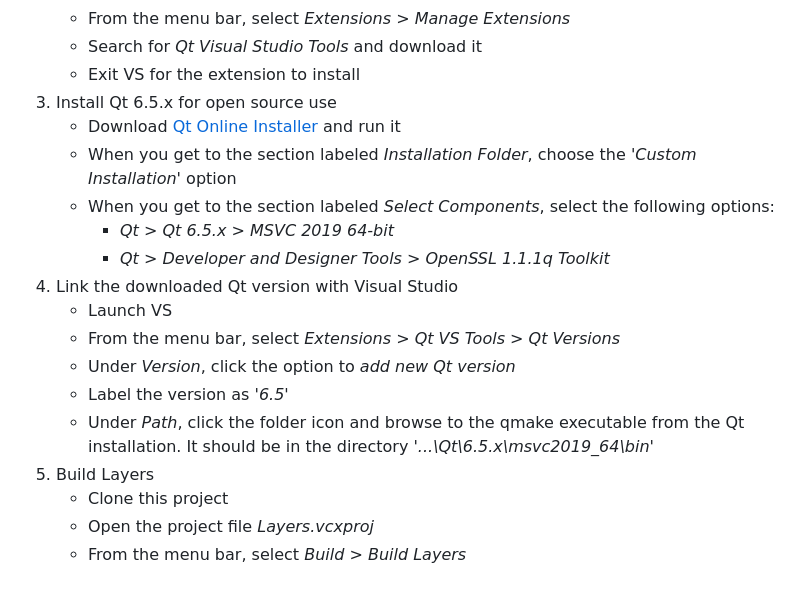
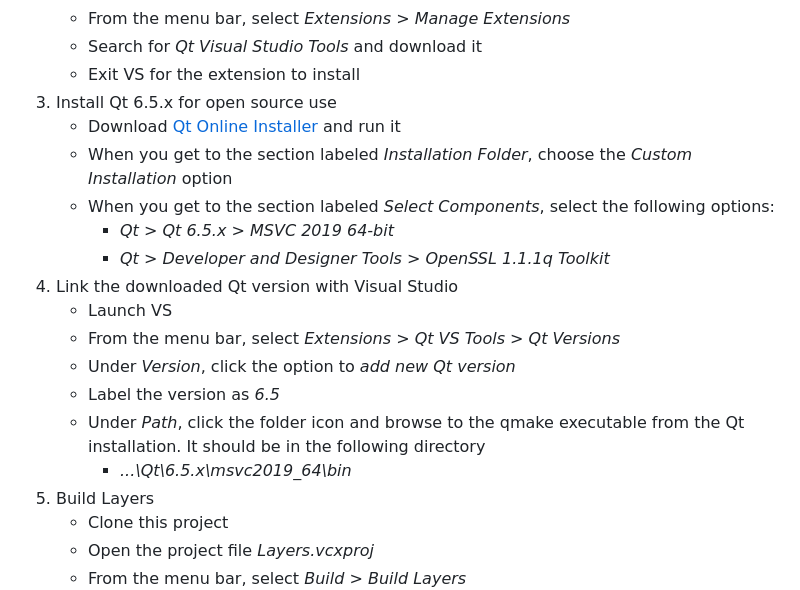
Before and after one commit to TheLayersProject/Layers, a Markdown page: README.md, the part around the change. Rendered like a GitHub page.

```diff
--- a/README.md
+++ b/README.md
@@ -35,7 +35,7 @@ These are the steps to build Layers from source-code with Microsoft Visual Studi
     - Exit VS for the extension to install
 3. Install Qt 6.5.x for open source use
     - Download [Qt Online Installer](https://www.qt.io/download-qt-installer-oss) and run it
-    - When you get to the section labeled *Installation Folder*, choose the *'Custom Installation'* option
+    - When you get to the section labeled *Installation Folder*, choose the *Custom Installation* option
     - When you get to the section labeled *Select Components*, select the following options:
         - *Qt > Qt 6.5.x > MSVC 2019 64-bit*
         - *Qt > Developer and Designer Tools > OpenSSL 1.1.1q Toolkit*
@@ -43,8 +43,9 @@ These are the steps to build Layers from source-code with Microsoft Visual Studi
     - Launch VS
     - From the menu bar, select *Extensions > Qt VS Tools > Qt Versions*
     - Under *Version*, click the option to *add new Qt version*
-    - Label the version as *'6.5'*
-    - Under *Path*, click the folder icon and browse to the qmake executable from the Qt installation. It should be in the directory *'...\Qt\6.5.x\msvc2019_64\bin'*
+    - Label the version as *6.5*
+    - Under *Path*, click the folder icon and browse to the qmake executable from the Qt installation. It should be in the following directory
+        - <i>...\Qt\6.5.x\msvc2019_64\bin</i>
 5. Build Layers
     - Clone this project
     - Open the project file *Layers.vcxproj*
```
